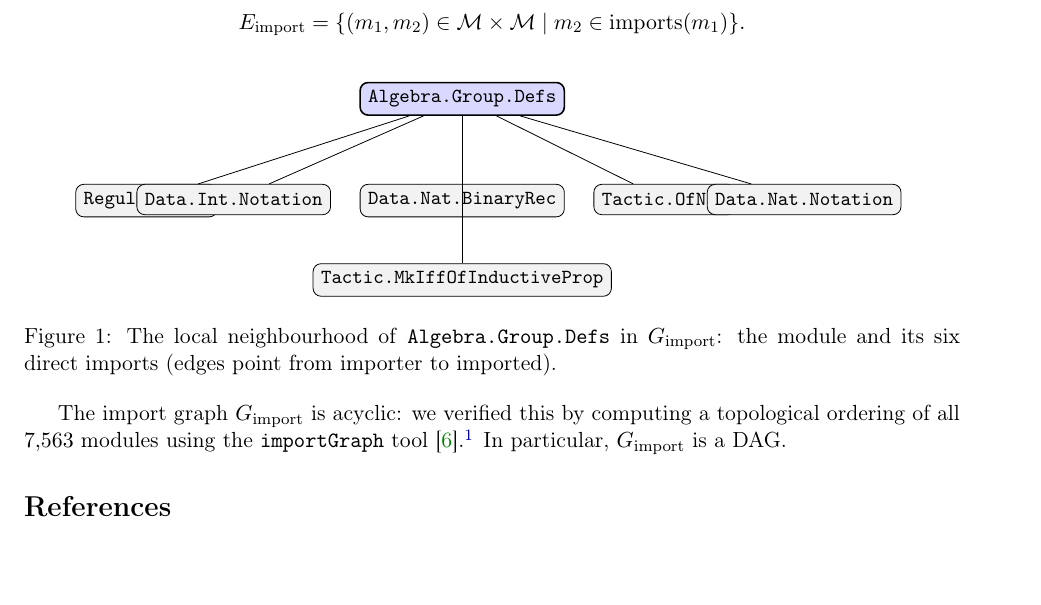
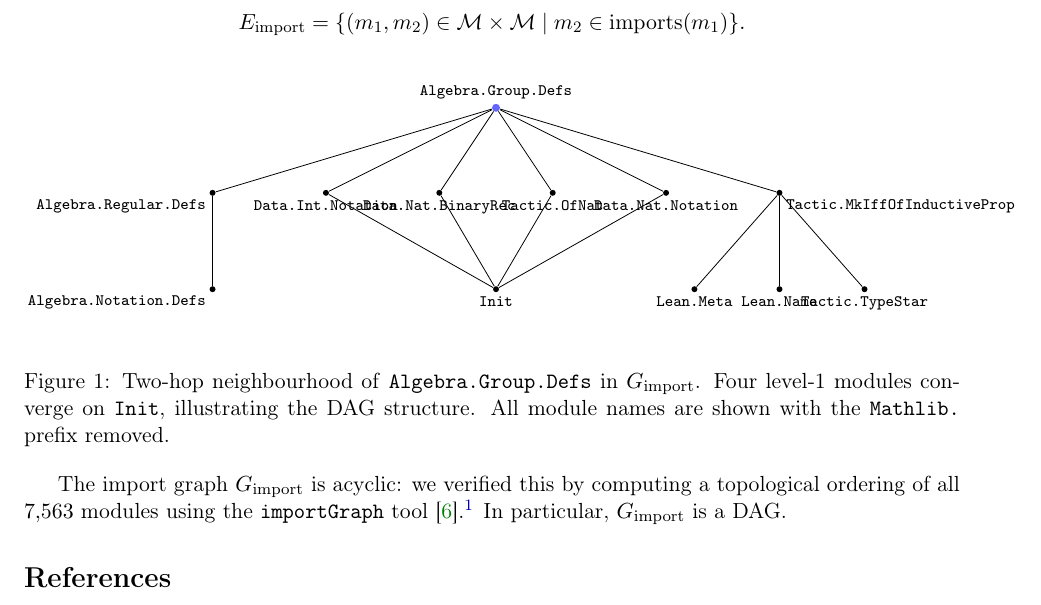
Before and after one commit to MathNetwork/MathlibGraph, a LaTeX document (mathlib-graph-structure/main.tex, which reads mathlib-graph-structure/sections/foundations.tex): part of page 3 of 4, cut so that both start at the same text. Compiled offline with pdfLaTeX.

Commit message:
Redraw import subgraph: 3 levels, no boxes, correct names from dot data
Co-Authored-By: Claude Opus 4.6 <noreply@anthropic.com>

```diff
--- a/mathlib-graph-structure/sections/foundations.tex
+++ b/mathlib-graph-structure/sections/foundations.tex
@@ -81,28 +81,48 @@ The \emph{import graph} of Mathlib is $G_{\mathrm{import}} = (\mathcal{M}, E_{\m
 \begin{figure}[ht]
 \centering
 \begin{tikzpicture}[
-  every node/.style={draw, rounded corners, font=\small\ttfamily, inner sep=4pt, minimum height=1.4em},
-  dep/.style={fill=gray!10},
-  center/.style={fill=blue!15, thick},
-  >=Stealth,
-  every edge/.style={draw, ->},
+  every node/.style={font=\scriptsize\ttfamily, inner sep=2pt},
+  dot/.style={circle, fill=black, minimum size=3pt, inner sep=0pt},
+  root/.style={circle, fill=blue!60, minimum size=4pt, inner sep=0pt},
+  >=Stealth, every edge/.style={draw, ->, thin, gray!70},
 ]
-  \node[center] (c) {Algebra.Group.Defs};
-  \node[dep, below left=1.2cm and 2.5cm of c]  (n1) {Regular.Defs};
-  \node[dep, below left=1.2cm and 0.5cm of c]  (n2) {Data.Int.Notation};
-  \node[dep, below=1.2cm of c]                 (n3) {Data.Nat.BinaryRec};
-  \node[dep, below right=1.2cm and 0.5cm of c] (n4) {Tactic.OfNat};
-  \node[dep, below right=1.2cm and 2.5cm of c] (n5) {Data.Nat.Notation};
-  \node[dep, below=2.6cm of c]                 (n6) {Tactic.MkIffOfInductiveProp};
+  % Level 0
+  \node[root, label=above:{\scriptsize\ttfamily Algebra.Group.Defs}] (c) at (0,0) {};
 
-  \draw (c) -- (n1);
-  \draw (c) -- (n2);
-  \draw (c) -- (n3);
-  \draw (c) -- (n4);
-  \draw (c) -- (n5);
-  \draw (c) -- (n6);
+  % Level 1
+  \node[dot, label=below left:{\scriptsize\ttfamily Algebra.Regular.Defs}] (r1) at (-5,-1.5) {};
+  \node[dot, label=below:{\scriptsize\ttfamily Data.Int.Notation}]         (r2) at (-3,-1.5) {};
+  \node[dot, label=below:{\scriptsize\ttfamily Data.Nat.BinaryRec}]        (r3) at (-1,-1.5) {};
+  \node[dot, label=below:{\scriptsize\ttfamily Tactic.OfNat}]              (r4) at (1,-1.5) {};
+  \node[dot, label=below:{\scriptsize\ttfamily Data.Nat.Notation}]         (r5) at (3,-1.5) {};
+  \node[dot, label=below right:{\scriptsize\ttfamily Tactic.MkIffOfInductiveProp}] (r6) at (5,-1.5) {};
+
+  % Level 2
+  \node[dot, label=below left:{\scriptsize\ttfamily Algebra.Notation.Defs}] (s1) at (-5,-3.2) {};
+  \node[dot, label=below:{\scriptsize\ttfamily Init}]                       (s2) at (0,-3.2) {};
+  \node[dot, label=below:{\scriptsize\ttfamily Lean.Meta}]                  (s3) at (3.5,-3.2) {};
+  \node[dot, label=below:{\scriptsize\ttfamily Lean.Name}]                  (s4) at (5,-3.2) {};
+  \node[dot, label=below:{\scriptsize\ttfamily Tactic.TypeStar}]            (s5) at (6.5,-3.2) {};
+
+  % Level 0 -> Level 1
+  \draw (c) -- (r1);
+  \draw (c) -- (r2);
+  \draw (c) -- (r3);
+  \draw (c) -- (r4);
+  \draw (c) -- (r5);
+  \draw (c) -- (r6);
+
+  % Level 1 -> Level 2
+  \draw (r1) -- (s1);
+  \draw (r2) -- (s2);
+  \draw (r3) -- (s2);
+  \draw (r4) -- (s2);
+  \draw (r5) -- (s2);
+  \draw (r6) -- (s3);
+  \draw (r6) -- (s4);
+  \draw (r6) -- (s5);
 \end{tikzpicture}
-\caption{The local neighbourhood of \texttt{Algebra.Group.Defs} in $G_{\mathrm{import}}$: the module and its six direct imports (edges point from importer to imported).}
+\caption{Two-hop neighbourhood of \texttt{Algebra.Group.Defs} in $G_{\mathrm{import}}$. Four level-1 modules converge on \texttt{Init}, illustrating the DAG structure. All module names are shown with the \texttt{Mathlib.}\ prefix removed.}
 \label{fig:import-subgraph}
 \end{figure}
 
```
